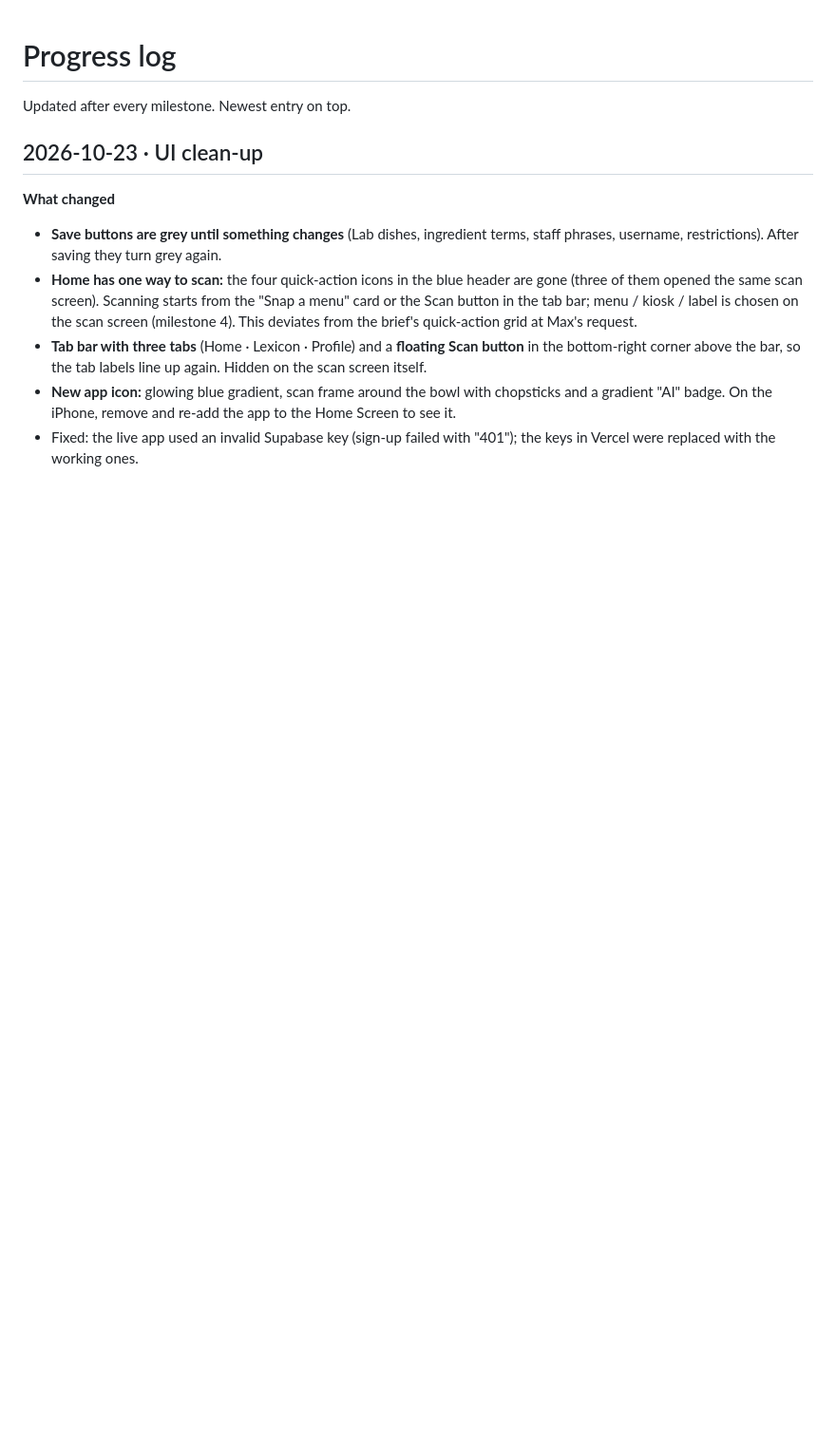
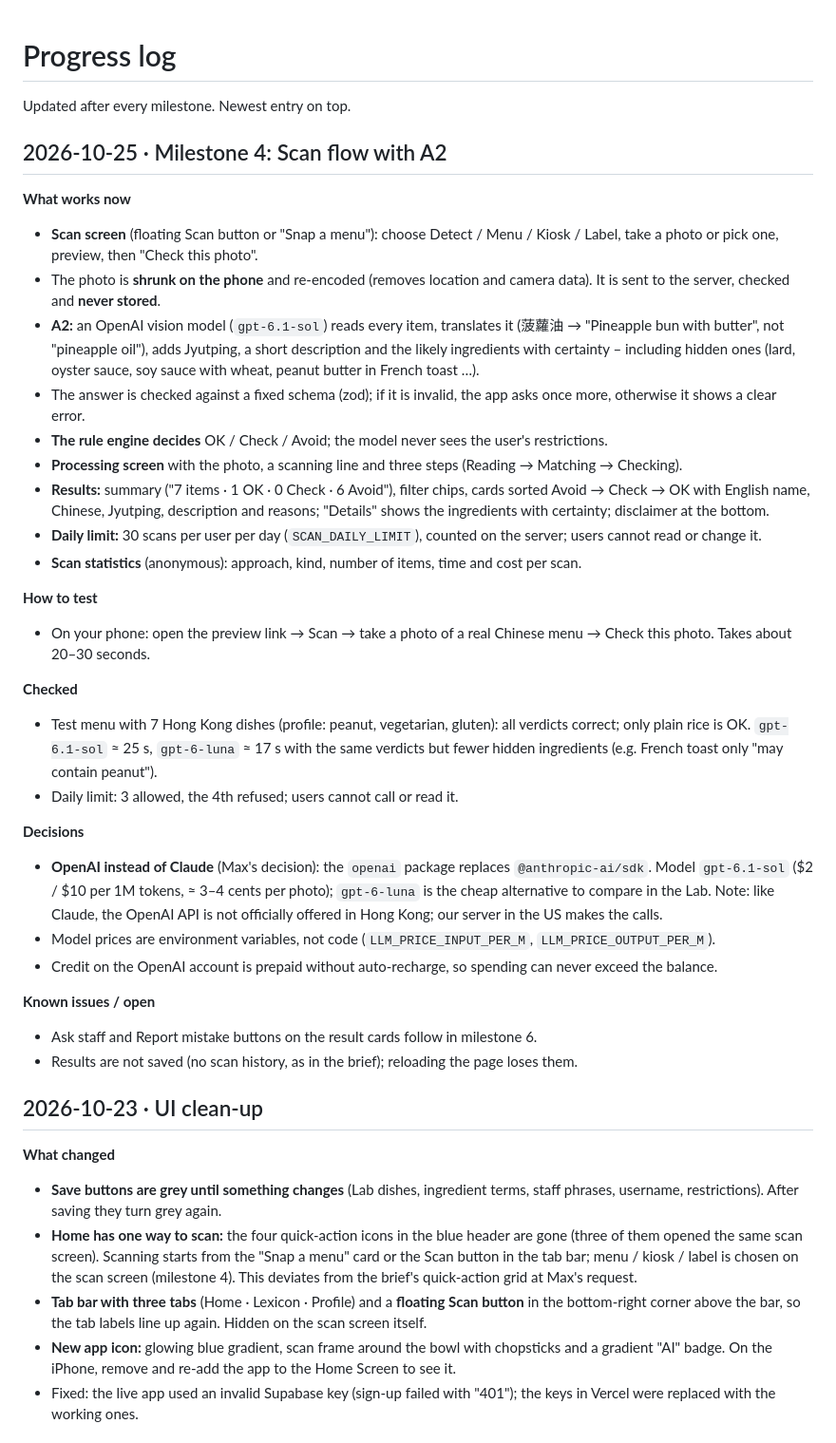
Before and after one commit to mws069/WTFood, a Markdown page: PROGRESS.md, the part around the change. Shown at 95% size. Drawn GitHub-style; blank space fills up the shorter version.

```diff
--- a/PROGRESS.md
+++ b/PROGRESS.md
@@ -1,6 +1,35 @@
 # Progress log
 
 Updated after every milestone. Newest entry on top.
+
+## 2026-10-25 · Milestone 4: Scan flow with A2
+
+**What works now**
+- **Scan screen** (floating Scan button or "Snap a menu"): choose Detect / Menu / Kiosk / Label, take a photo or pick one, preview, then "Check this photo".
+- The photo is **shrunk on the phone** and re-encoded (removes location and camera data). It is sent to the server, checked and **never stored**.
+- **A2:** an OpenAI vision model (`gpt-6.1-sol`) reads every item, translates it (菠蘿油 → "Pineapple bun with butter", not "pineapple oil"), adds Jyutping, a short description and the likely ingredients with certainty – including hidden ones (lard, oyster sauce, soy sauce with wheat, peanut butter in French toast …).
+- The answer is checked against a fixed schema (zod); if it is invalid, the app asks once more, otherwise it shows a clear error.
+- **The rule engine decides** OK / Check / Avoid; the model never sees the user's restrictions.
+- **Processing screen** with the photo, a scanning line and three steps (Reading → Matching → Checking).
+- **Results:** summary ("7 items · 1 OK · 0 Check · 6 Avoid"), filter chips, cards sorted Avoid → Check → OK with English name, Chinese, Jyutping, description and reasons; "Details" shows the ingredients with certainty; disclaimer at the bottom.
+- **Daily limit:** 30 scans per user per day (`SCAN_DAILY_LIMIT`), counted on the server; users cannot read or change it.
+- **Scan statistics** (anonymous): approach, kind, number of items, time and cost per scan.
+
+**How to test**
+- On your phone: open the preview link → Scan → take a photo of a real Chinese menu → Check this photo. Takes about 20–30 seconds.
+
+**Checked**
+- Test menu with 7 Hong Kong dishes (profile: peanut, vegetarian, gluten): all verdicts correct; only plain rice is OK. `gpt-6.1-sol` ≈ 25 s, `gpt-6-luna` ≈ 17 s with the same verdicts but fewer hidden ingredients (e.g. French toast only "may contain peanut").
+- Daily limit: 3 allowed, the 4th refused; users cannot call or read it.
+
+**Decisions**
+- **OpenAI instead of Claude** (Max's decision): the `openai` package replaces `@anthropic-ai/sdk`. Model `gpt-6.1-sol` ($2 / $10 per 1M tokens, ≈ 3–4 cents per photo); `gpt-6-luna` is the cheap alternative to compare in the Lab. Note: like Claude, the OpenAI API is not officially offered in Hong Kong; our server in the US makes the calls.
+- Model prices are environment variables, not code (`LLM_PRICE_INPUT_PER_M`, `LLM_PRICE_OUTPUT_PER_M`).
+- Credit on the OpenAI account is prepaid without auto-recharge, so spending can never exceed the balance.
+
+**Known issues / open**
+- Ask staff and Report mistake buttons on the result cards follow in milestone 6.
+- Results are not saved (no scan history, as in the brief); reloading the page loses them.
 
 ## 2026-10-23 · UI clean-up
 
```
Also changed, not shown: README.md (+15 -0 lines).
